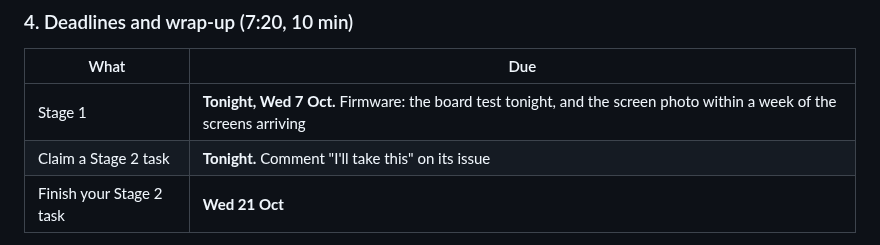
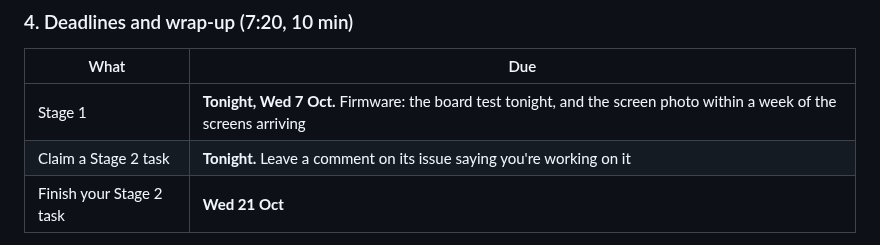
Before and after one commit to Electrium-Mobility/Bakfiets-F26, a Markdown page: docs/meetings/2026-10-07.md, the part around the change. GitHub-like rendering.

```diff
--- a/docs/meetings/2026-10-07.md
+++ b/docs/meetings/2026-10-07.md
@@ -65,7 +65,7 @@ Split up with your squad lead.
 | What | Due |
 | --- | --- |
 | Stage 1 | **Tonight, Wed 7 Oct.** Firmware: the board test tonight, and the screen photo within a week of the screens arriving |
-| Claim a Stage 2 task | **Tonight.** Comment "I'll take this" on its issue |
+| Claim a Stage 2 task | **Tonight.** Leave a comment on its issue saying you're working on it |
 | Finish your Stage 2 task | **Wed 21 Oct** |
 
 There's no meeting on Wed 14 Oct, because reading week runs from Sat 10 Oct to Sun 18 Oct. The next meeting is Wed 21 Oct. Keep posting a short weekly update on your issue, including over reading week if you're working on it.
```
Also changed, not shown: ONBOARDING.md (+3 -3 lines), docs/term-projects.md (+1 -1 lines), docs/diagrams/onboarding-path.png, docs/diagrams/team-structure.png, 2 other files.
